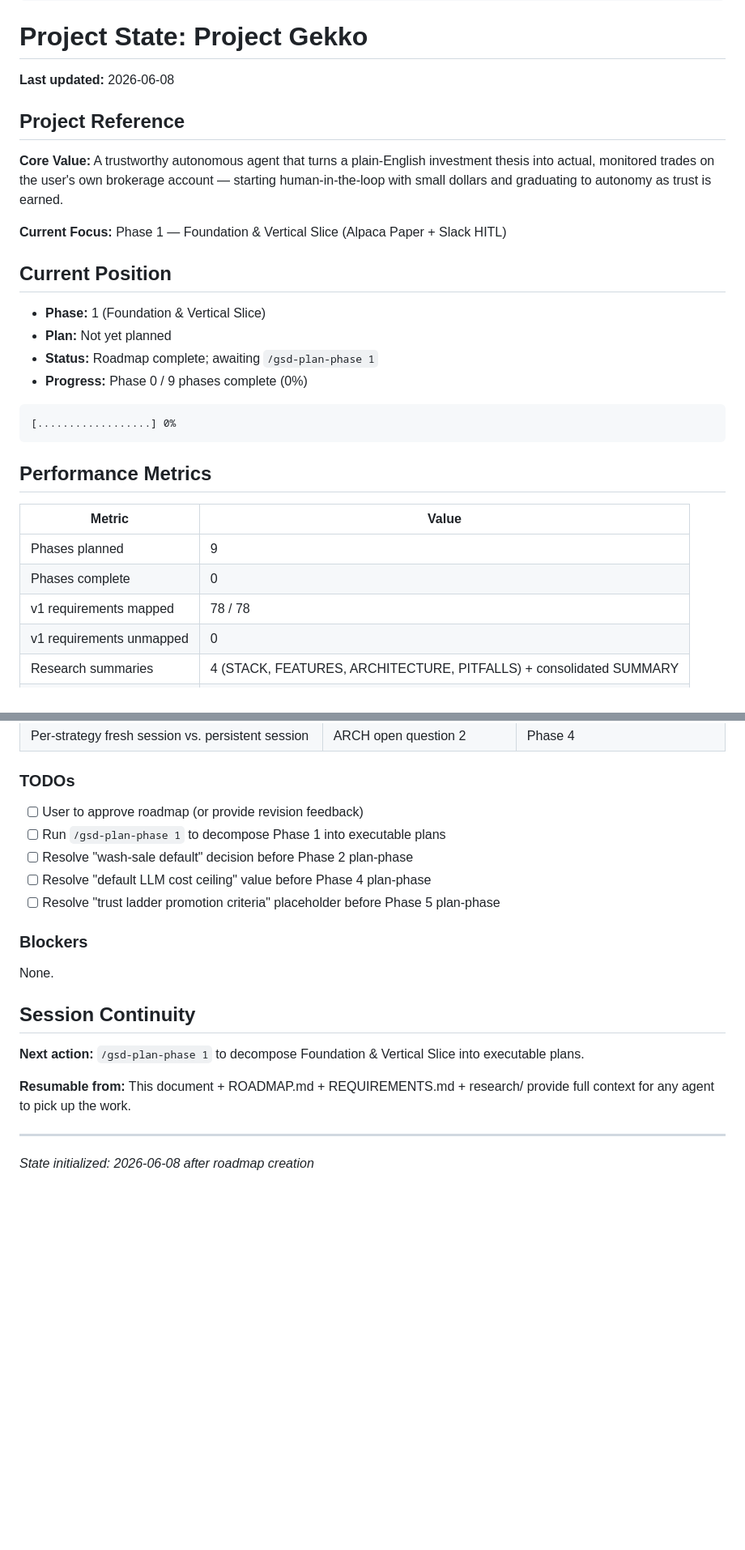
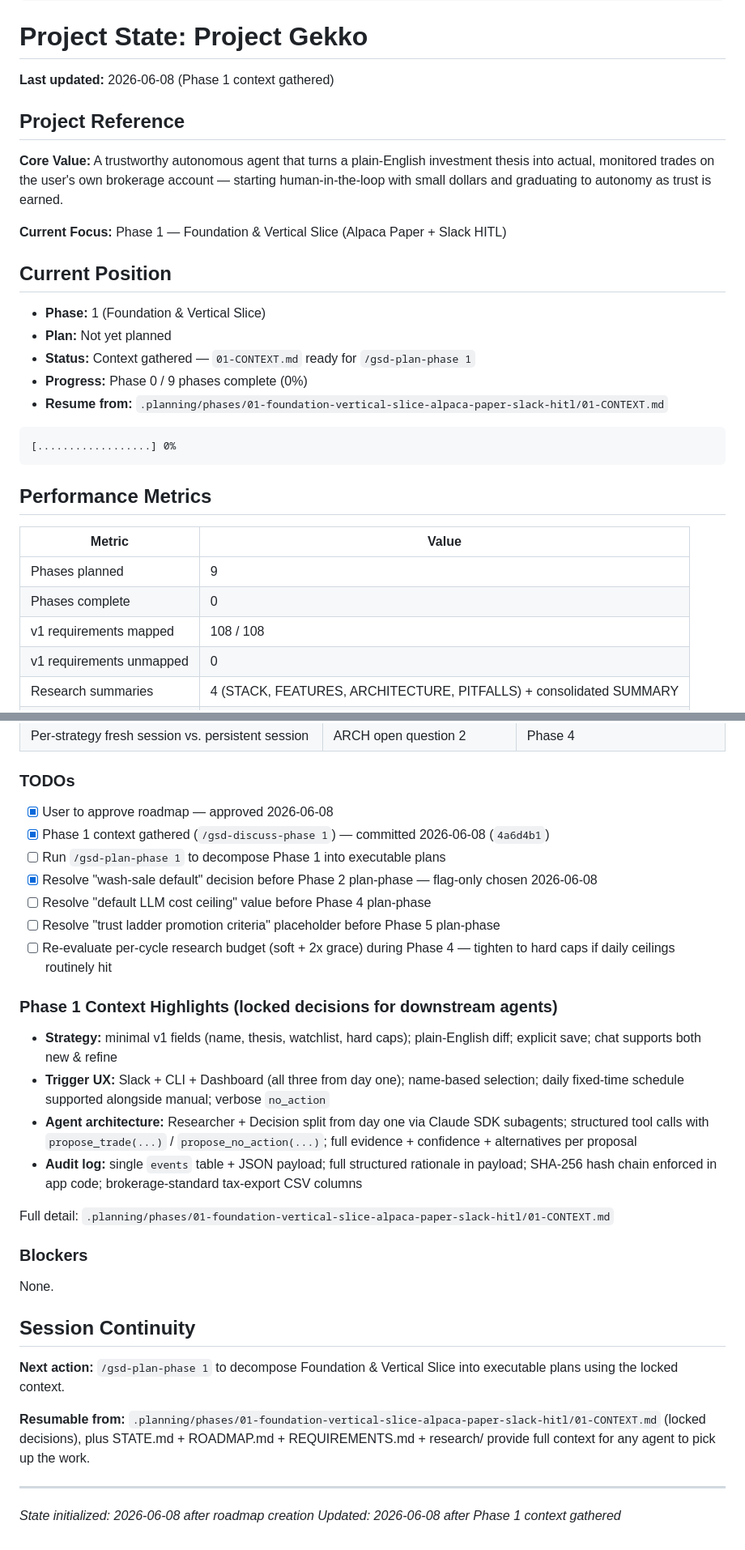
Before and after one commit to AdeptiaChrispy/ProjectGekko, a Markdown page: .planning/STATE.md, 2 parts joined by grey strips. Shown at 81% size. Rendered like a GitHub page; blank space fills up the shorter version.

Commit message:
docs(state): record phase 1 context session

````diff
--- a/.planning/STATE.md
+++ b/.planning/STATE.md
@@ -14,7 +14,7 @@ progress:
 
 # Project State: Project Gekko
 
-**Last updated:** 2026-06-08
+**Last updated:** 2026-06-08 (Phase 1 context gathered)
 
 ## Project Reference
 
@@ -26,8 +26,9 @@ progress:
 
 - **Phase:** 1 (Foundation & Vertical Slice)
 - **Plan:** Not yet planned
-- **Status:** Roadmap complete; awaiting `/gsd-plan-phase 1`
+- **Status:** Context gathered — `01-CONTEXT.md` ready for `/gsd-plan-phase 1`
 - **Progress:** Phase 0 / 9 phases complete (0%)
+- **Resume from:** `.planning/phases/01-foundation-vertical-slice-alpaca-paper-slack-hitl/01-CONTEXT.md`
 
 ```
 [..................] 0%
@@ -39,7 +40,7 @@ progress:
 |--------|-------|
 | Phases planned | 9 |
 | Phases complete | 0 |
-| v1 requirements mapped | 78 / 78 |
+| v1 requirements mapped | 108 / 108 |
 | v1 requirements unmapped | 0 |
 | Research summaries | 4 (STACK, FEATURES, ARCHITECTURE, PITFALLS) + consolidated SUMMARY |
 | Granularity | standard |
@@ -76,11 +77,22 @@ progress:
 
 ### TODOs
 
-- [ ] User to approve roadmap (or provide revision feedback)
+- [x] User to approve roadmap — approved 2026-06-08
+- [x] Phase 1 context gathered (`/gsd-discuss-phase 1`) — committed 2026-06-08 (`4a6d4b1`)
 - [ ] Run `/gsd-plan-phase 1` to decompose Phase 1 into executable plans
-- [ ] Resolve "wash-sale default" decision before Phase 2 plan-phase
+- [x] Resolve "wash-sale default" decision before Phase 2 plan-phase — flag-only chosen 2026-06-08
 - [ ] Resolve "default LLM cost ceiling" value before Phase 4 plan-phase
 - [ ] Resolve "trust ladder promotion criteria" placeholder before Phase 5 plan-phase
+- [ ] Re-evaluate per-cycle research budget (soft + 2x grace) during Phase 4 — tighten to hard caps if daily ceilings routinely hit
+
+### Phase 1 Context Highlights (locked decisions for downstream agents)
+
+- **Strategy:** minimal v1 fields (name, thesis, watchlist, hard caps); plain-English diff; explicit save; chat supports both new & refine
+- **Trigger UX:** Slack + CLI + Dashboard (all three from day one); name-based selection; daily fixed-time schedule supported alongside manual; verbose `no_action`
+- **Agent architecture:** Researcher + Decision split from day one via Claude SDK subagents; structured tool calls with `propose_trade(...)` / `propose_no_action(...)`; full evidence + confidence + alternatives per proposal
+- **Audit log:** single `events` table + JSON payload; full structured rationale in payload; SHA-256 hash chain enforced in app code; brokerage-standard tax-export CSV columns
+
+Full detail: `.planning/phases/01-foundation-vertical-slice-alpaca-paper-slack-hitl/01-CONTEXT.md`
 
 ### Blockers
 
@@ -88,9 +100,10 @@ None.
 
 ## Session Continuity
 
-**Next action:** `/gsd-plan-phase 1` to decompose Foundation & Vertical Slice into executable plans.
+**Next action:** `/gsd-plan-phase 1` to decompose Foundation & Vertical Slice into executable plans using the locked context.
 
-**Resumable from:** This document + ROADMAP.md + REQUIREMENTS.md + research/ provide full context for any agent to pick up the work.
+**Resumable from:** `.planning/phases/01-foundation-vertical-slice-alpaca-paper-slack-hitl/01-CONTEXT.md` (locked decisions), plus STATE.md + ROADMAP.md + REQUIREMENTS.md + research/ provide full context for any agent to pick up the work.
 
 ---
 *State initialized: 2026-06-08 after roadmap creation*
+*Updated: 2026-06-08 after Phase 1 context gathered*
````
